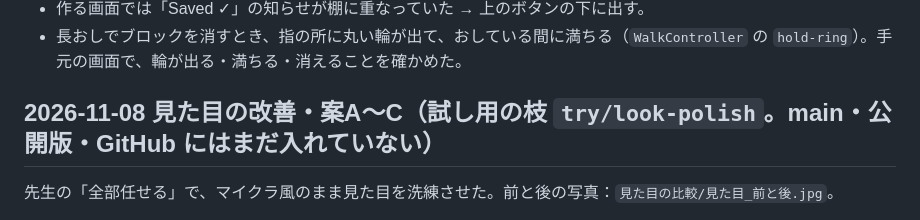
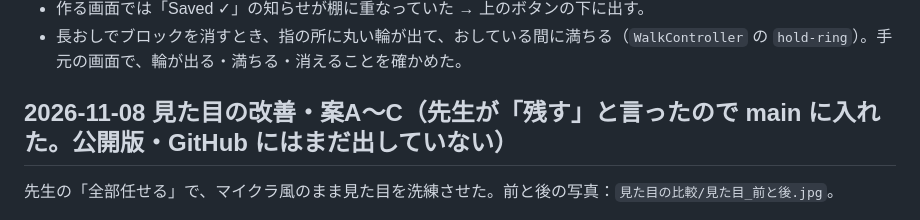
Before and after one commit to mototeachermoto-pixel/kochicraft, a Markdown page: 引き継ぎ_GAS公開.md, the part around the change. Drawn GitHub-style.

Commit message:
引き継ぎ資料：見た目の改善を main に入れたことを書く
Co-Authored-By: Claude Opus 5.5 <noreply@anthropic.com>

```diff
--- a/引き継ぎ_GAS公開.md
+++ b/引き継ぎ_GAS公開.md
@@ -128,7 +128,7 @@ NODE_OPTIONS=--use-system-ca clasp update-deployment --user univ AKfycbz_y2f_vQI
 - 作る画面では「Saved ✓」の知らせが棚に重なっていた → 上のボタンの下に出す。
 - 長おしでブロックを消すとき、指の所に丸い輪が出て、おしている間に満ちる（`WalkController` の `hold-ring`）。手元の画面で、輪が出る・満ちる・消えることを確かめた。
 
-## 2026-11-08 見た目の改善・案A〜C（試し用の枝 `try/look-polish`。main・公開版・GitHub にはまだ入れていない）
+## 2026-11-08 見た目の改善・案A〜C（先生が「残す」と言ったので main に入れた。公開版・GitHub にはまだ出していない）
 先生の「全部任せる」で、マイクラ風のまま見た目を洗練させた。前と後の写真：`見た目の比較/見た目_前と後.jpg`。
 - 案A 空とまわりの景色：空を上が濃い青→地平線が白っぽい青のグラデーションに（`SceneManager.ts`）。四角い雲がゆっくり流れる。霧は 90〜290。
   観光地の外の灰色の床をやめ、まわりに地面（草・砂）や海を広げ、陸の側の遠くにだんだんの山（`world/Surroundings.ts`。絵だけで歩けない・保存されない）。
```
